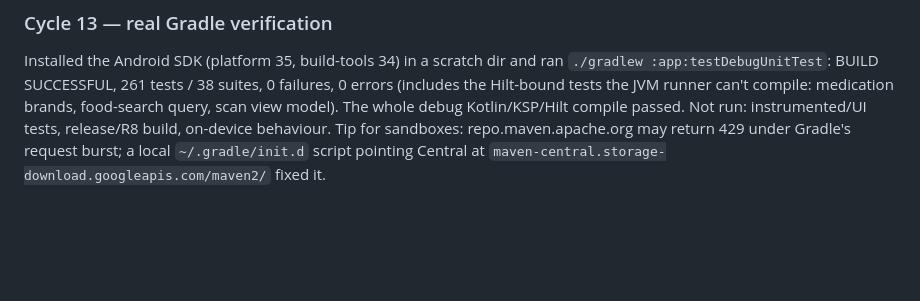
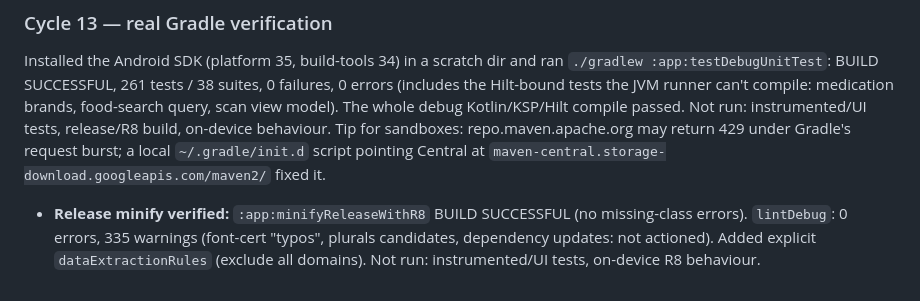
Before and after one commit to WW-Andene/Scan-eat, a Markdown page: H5W-LOG.md, the part around the change. GitHub-like rendering; blank space fills up the shorter version.

Commit message:
H5W log: R8 minify and lint results
Co-Authored-By: Claude Sonnet 5.5 <noreply@anthropic.com>
Claude-Session: https://claude.ai/code/session_01UWnXK7TexKGVT4UimRdEMH

```diff
--- a/H5W-LOG.md
+++ b/H5W-LOG.md
@@ -1062,3 +1062,6 @@ scan view model). The whole debug Kotlin/KSP/Hilt compile passed. Not run: instr
 release/R8 build, on-device behaviour.
 Tip for sandboxes: repo.maven.apache.org may return 429 under Gradle's request burst; a local
 `~/.gradle/init.d` script pointing Central at `maven-central.storage-download.googleapis.com/maven2/` fixed it.
+- **Release minify verified:** `:app:minifyReleaseWithR8` BUILD SUCCESSFUL (no missing-class errors). `lintDebug`: 0 errors,
+  335 warnings (font-cert "typos", plurals candidates, dependency updates: not actioned). Added explicit
+  `dataExtractionRules` (exclude all domains). Not run: instrumented/UI tests, on-device R8 behaviour.
```
